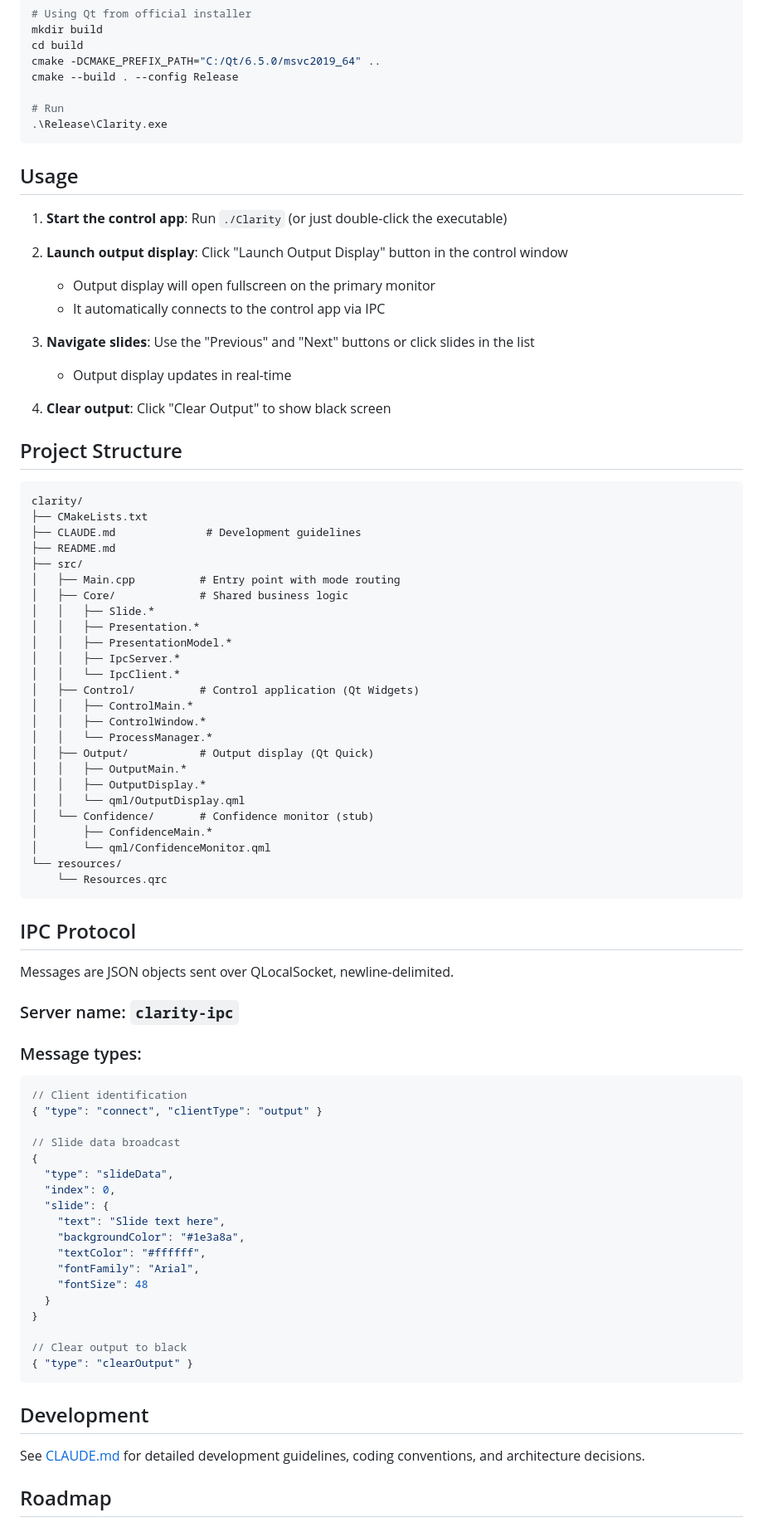
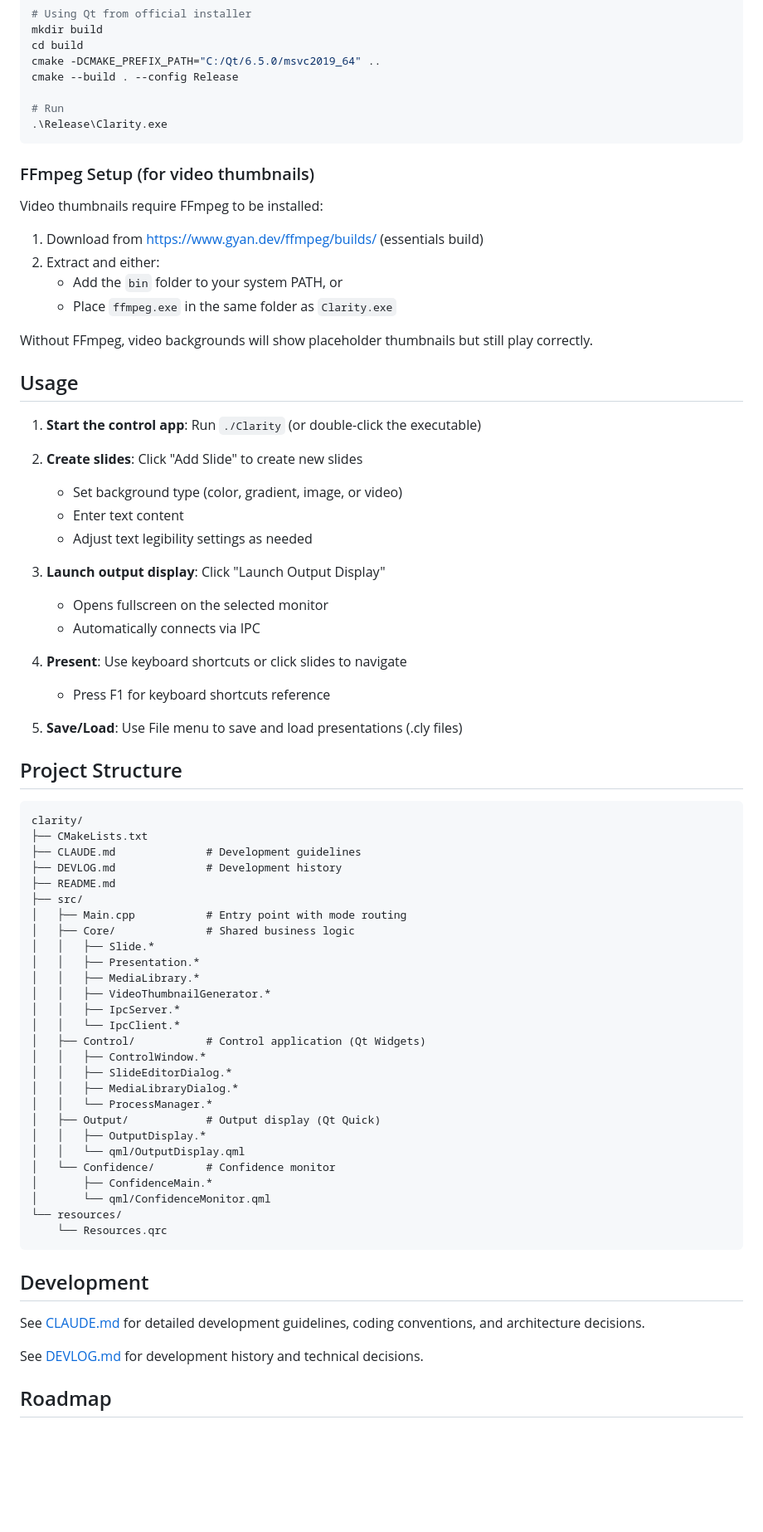
Before and after one commit to EpicSalvation/Clarity, a Markdown page: README.md, the part around one of its changes. Shown at 83% size. Drawn GitHub-style; blank space fills up the shorter version.

````diff
--- a/README.md
+++ b/README.md
@@ -84,18 +112,34 @@ cmake --build . --config Release
 .\Release\Clarity.exe
 ```
 
+### FFmpeg Setup (for video thumbnails)
+
+Video thumbnails require FFmpeg to be installed:
+
+1. Download from https://www.gyan.dev/ffmpeg/builds/ (essentials build)
+2. Extract and either:
+   - Add the `bin` folder to your system PATH, or
+   - Place `ffmpeg.exe` in the same folder as `Clarity.exe`
+
+Without FFmpeg, video backgrounds will show placeholder thumbnails but still play correctly.
+
 ## Usage
 
-1. **Start the control app**: Run `./Clarity` (or just double-click the executable)
+1. **Start the control app**: Run `./Clarity` (or double-click the executable)
 
-2. **Launch output display**: Click "Launch Output Display" button in the control window
-   - Output display will open fullscreen on the primary monitor
-   - It automatically connects to the control app via IPC
+2. **Create slides**: Click "Add Slide" to create new slides
+   - Set background type (color, gradient, image, or video)
+   - Enter text content
+   - Adjust text legibility settings as needed
 
-3. **Navigate slides**: Use the "Previous" and "Next" buttons or click slides in the list
-   - Output display updates in real-time
+3. **Launch output display**: Click "Launch Output Display"
+   - Opens fullscreen on the selected monitor
+   - Automatically connects via IPC
 
-4. **Clear output**: Click "Clear Output" to show black screen
+4. **Present**: Use keyboard shortcuts or click slides to navigate
+   - Press F1 for keyboard shortcuts reference
+
+5. **Save/Load**: Use File menu to save and load presentations (.cly files)
 
 ## Project Structure
 
@@ -103,62 +147,37 @@ cmake --build . --config Release
 clarity/
 ├── CMakeLists.txt
 ├── CLAUDE.md              # Development guidelines
+├── DEVLOG.md              # Development history
 ├── README.md
 ├── src/
-│   ├── Main.cpp          # Entry point with mode routing
-│   ├── Core/             # Shared business logic
+│   ├── Main.cpp           # Entry point with mode routing
+│   ├── Core/              # Shared business logic
 │   │   ├── Slide.*
 │   │   ├── Presentation.*
-│   │   ├── PresentationModel.*
+│   │   ├── MediaLibrary.*
+│   │   ├── VideoThumbnailGenerator.*
 │   │   ├── IpcServer.*
 │   │   └── IpcClient.*
-│   ├── Control/          # Control application (Qt Widgets)
-│   │   ├── ControlMain.*
+│   ├── Control/           # Control application (Qt Widgets)
 │   │   ├── ControlWindow.*
+│   │   ├── SlideEditorDialog.*
+│   │   ├── MediaLibraryDialog.*
 │   │   └── ProcessManager.*
-│   ├── Output/           # Output display (Qt Quick)
-│   │   ├── OutputMain.*
+│   ├── Output/            # Output display (Qt Quick)
 │   │   ├── OutputDisplay.*
 │   │   └── qml/OutputDisplay.qml
-│   └── Confidence/       # Confidence monitor (stub)
+│   └── Confidence/        # Confidence monitor
 │       ├── ConfidenceMain.*
 │       └── qml/ConfidenceMonitor.qml
 └── resources/
     └── Resources.qrc
 ```
 
-## IPC Protocol
-
-Messages are JSON objects sent over QLocalSocket, newline-delimited.
-
-### Server name: `clarity-ipc`
-
-### Message types:
-
-```json
-// Client identification
-{ "type": "connect", "clientType": "output" }
-
-// Slide data broadcast
-{
-  "type": "slideData",
-  "index": 0,
-  "slide": {
-    "text": "Slide text here",
-    "backgroundColor": "#1e3a8a",
-    "textColor": "#ffffff",
-    "fontFamily": "Arial",
-    "fontSize": 48
-  }
-}
-
-// Clear output to black
-{ "type": "clearOutput" }
-```
-
 ## Development
 
 See [CLAUDE.md](CLAUDE.md) for detailed development guidelines, coding conventions, and architecture decisions.
 
+See [DEVLOG.md](DEVLOG.md) for development history and technical decisions.
+
 ## Roadmap
 
````
Also changed, not shown: other parts of README.md (+48 -24 lines).
